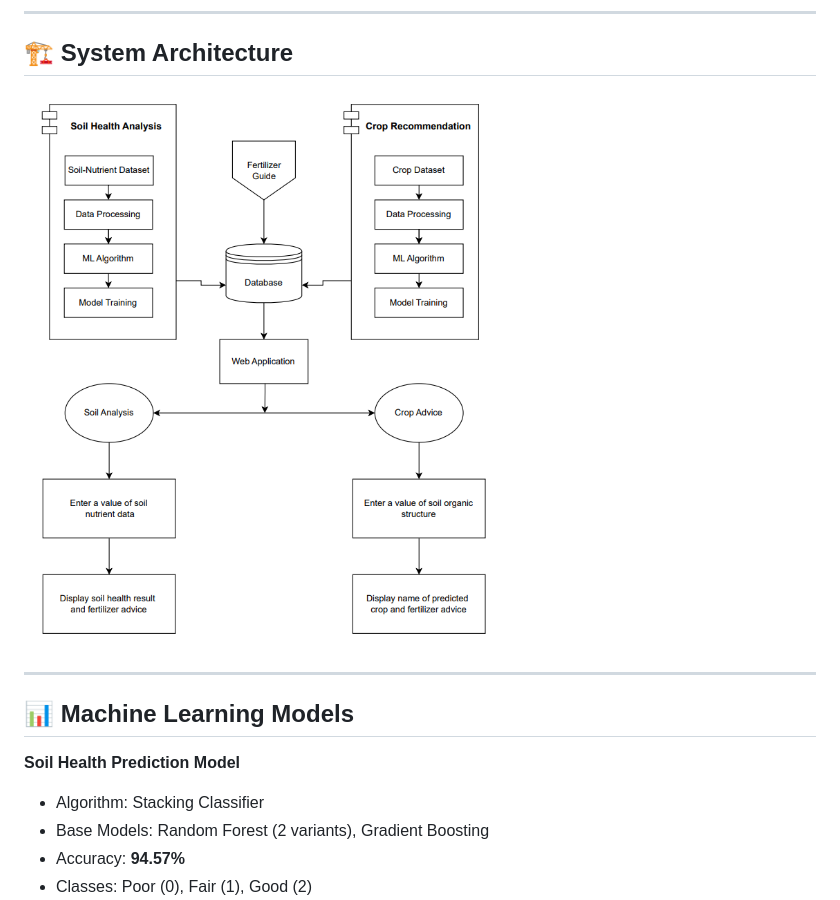
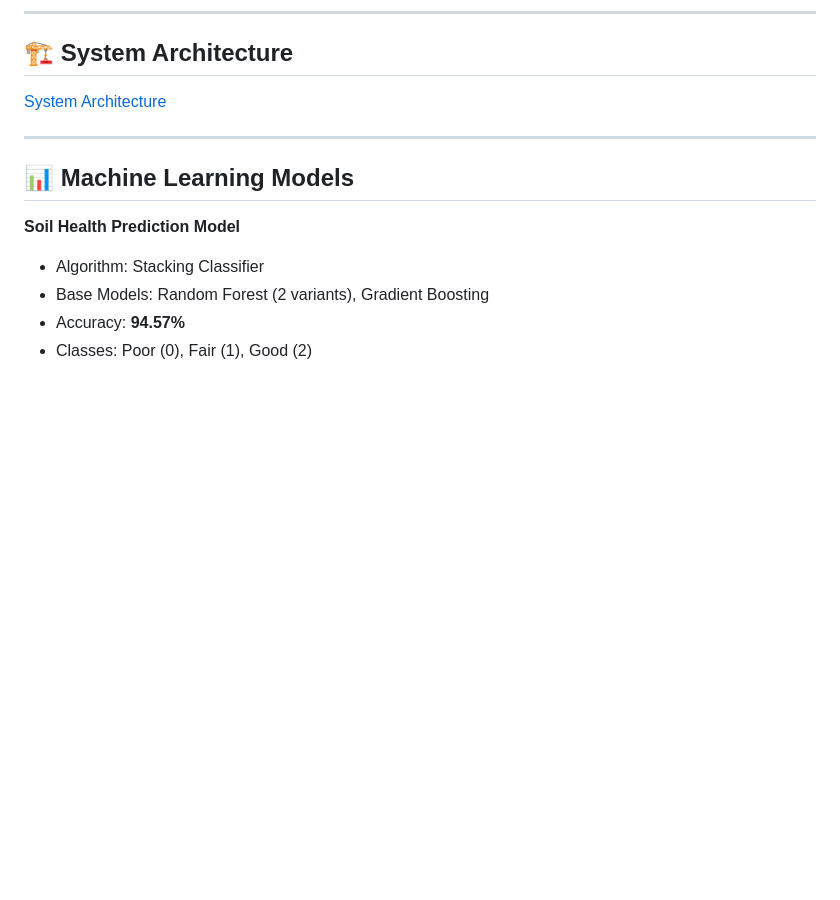
Before and after one commit to divaashree/soil-health-crop-recommendation-system, a Markdown page: README.md, the part around the change. Drawn GitHub-style; blank space fills up the shorter version.

```diff
--- a/README.md
+++ b/README.md
@@ -50,7 +50,7 @@ A complete demonstration of the application workflow is available at:
 
 ## 🏗️ System Architecture
 
-![System Architecture](system_architecture.png)
+[System Architecture](system_architecture.png)
 
 ---
 
```
